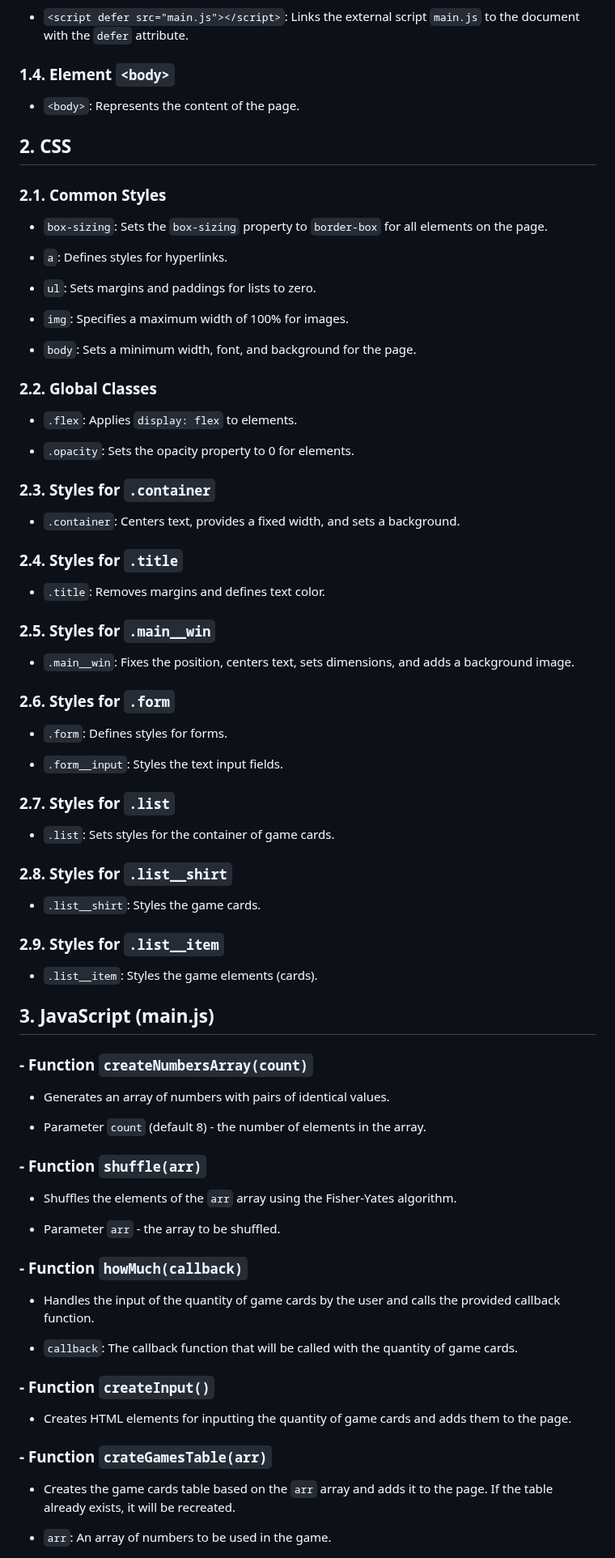
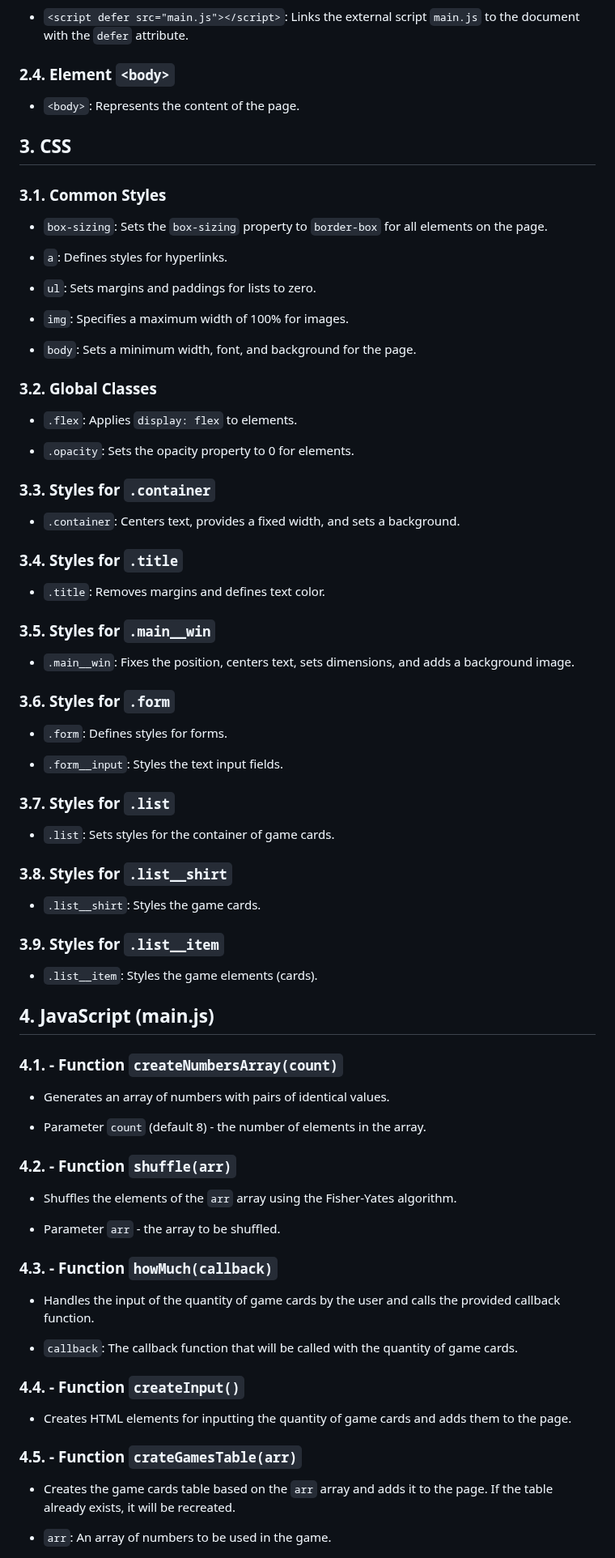
Before and after one commit to tunikalex/Memory_game, a Markdown page: README.md, the part around one of its changes. Shown at 81% size. Rendered like a GitHub page.

```diff
--- a/README.md
+++ b/README.md
@@ -44,13 +42,13 @@ The game is implemented using HTML, CSS, and JavaScript and provides an interact
 
 - `<script defer src="main.js"></script>`: Links the external script `main.js` to the document with the `defer` attribute.
 
-### 1.4. Element `<body>`
+### 2.4. Element `<body>`
 
 - `<body>`: Represents the content of the page.
 
-## 2. CSS
+## 3. CSS
 
-### 2.1. Common Styles
+### 3.1. Common Styles
 
 - `box-sizing`: Sets the `box-sizing` property to `border-box` for all elements on the page.
 
@@ -62,66 +60,67 @@ The game is implemented using HTML, CSS, and JavaScript and provides an interact
 
 - `body`: Sets a minimum width, font, and background for the page.
 
-### 2.2. Global Classes
+### 3.2. Global Classes
 
 - `.flex`: Applies `display: flex` to elements.
 
 - `.opacity`: Sets the opacity property to 0 for elements.
 
-### 2.3. Styles for `.container`
+### 3.3. Styles for `.container`
 
 - `.container`: Centers text, provides a fixed width, and sets a background.
 
-### 2.4. Styles for `.title`
+### 3.4. Styles for `.title`
 
 - `.title`: Removes margins and defines text color.
 
-### 2.5. Styles for `.main__win`
+### 3.5. Styles for `.main__win`
 
 - `.main__win`: Fixes the position, centers text, sets dimensions, and adds a background image.
 
-### 2.6. Styles for `.form`
+### 3.6. Styles for `.form`
 
 - `.form`: Defines styles for forms.
 
 - `.form__input`: Styles the text input fields.
 
-### 2.7. Styles for `.list`
+### 3.7. Styles for `.list`
 
 - `.list`: Sets styles for the container of game cards.
 
-### 2.8. Styles for `.list__shirt`
+### 3.8. Styles for `.list__shirt`
 
 - `.list__shirt`: Styles the game cards.
 
-### 2.9. Styles for `.list__item`
+### 3.9. Styles for `.list__item`
 
 - `.list__item`: Styles the game elements (cards).
-## 3. JavaScript (main.js)
 
-### - Function `createNumbersArray(count)`
+## 4. JavaScript (main.js)
+
+### 4.1. - Function `createNumbersArray(count)`
 
 - Generates an array of numbers with pairs of identical values.
 
 - Parameter `count` (default 8) - the number of elements in the array.
 
-### - Function `shuffle(arr)`
+### 4.2. - Function `shuffle(arr)`
 
 - Shuffles the elements of the `arr` array using the Fisher-Yates algorithm.
 
 - Parameter `arr` - the array to be shuffled.
 
-### - Function `howMuch(callback)`
+### 4.3. - Function `howMuch(callback)`
 
 - Handles the input of the quantity of game cards by the user and calls the provided callback function.
 
 - `callback`: The callback function that will be called with the quantity of game cards.
 
-### - Function `createInput()`
+### 4.4. - Function `createInput()`
 
 - Creates HTML elements for inputting the quantity of game cards and adds them to the page.
 
-### - Function `crateGamesTable(arr)`
+### 4.5. - Function `crateGamesTable(arr)`
 
 - Creates the game cards table based on the `arr` array and adds it to the page. If the table already exists, it will be recreated.
 
```
Also changed, not shown: other parts of README.md (+7 -9 lines), Readme(ru).md (+1 -0 lines).
